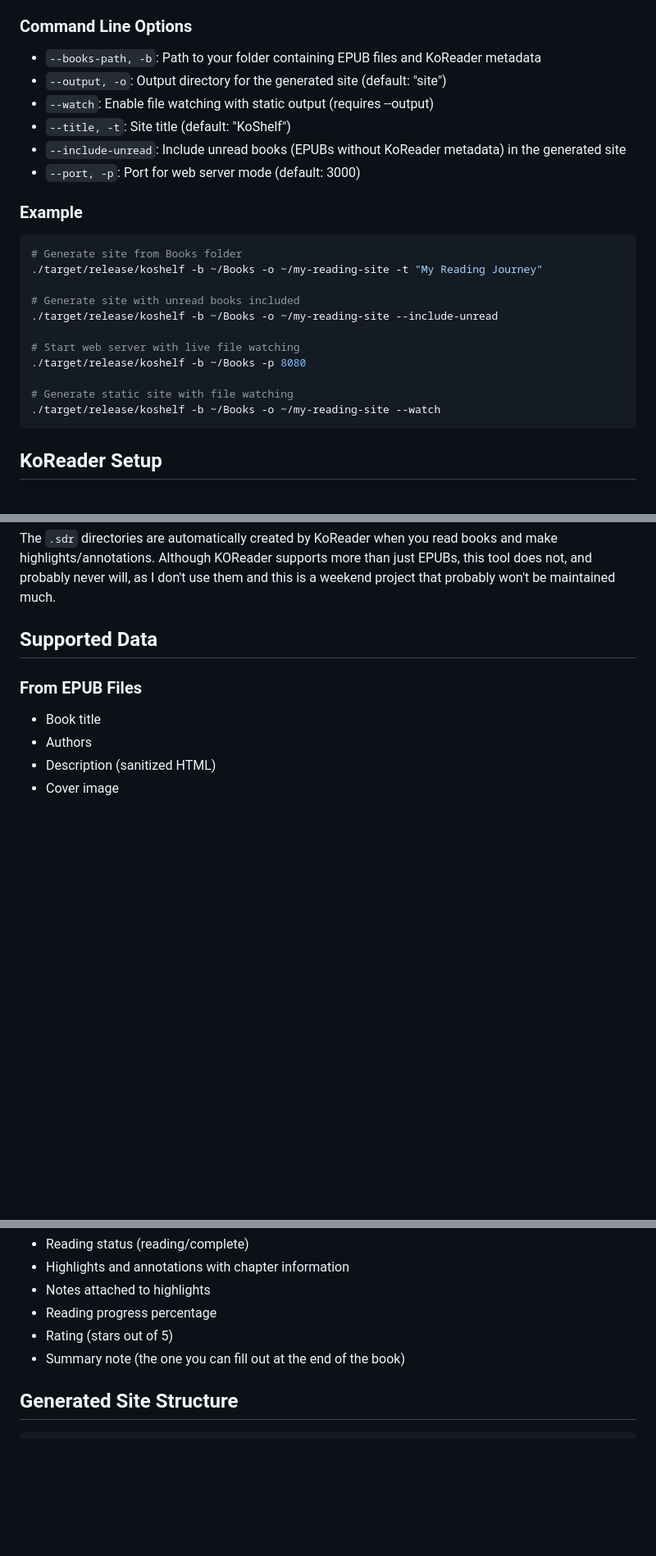
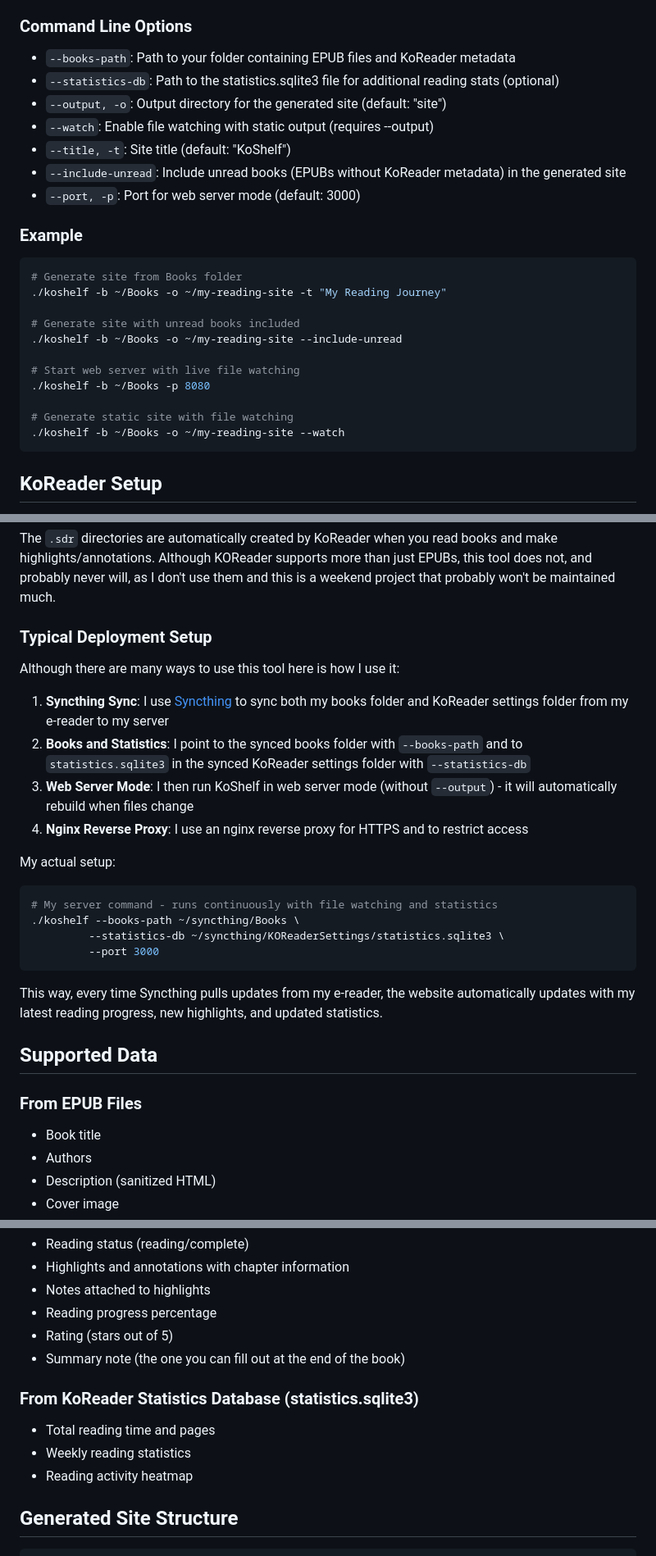
Before and after one commit to paviro/KoShelf, a Markdown page: README.md, 3 parts joined by grey strips. Shown at 82% size. GitHub-like rendering; blank space fills up the shorter version.

````diff
--- a/README.md
+++ b/README.md
@@ -65,7 +81,8 @@ KoShelf can operate in several modes:
 
 ### Command Line Options
 
-- `--books-path, -b`: Path to your folder containing EPUB files and KoReader metadata
+- `--books-path`: Path to your folder containing EPUB files and KoReader metadata
+- `--statistics-db`: Path to the statistics.sqlite3 file for additional reading stats (optional)
 - `--output, -o`: Output directory for the generated site (default: "site")
 - `--watch`: Enable file watching with static output (requires --output)
 - `--title, -t`: Site title (default: "KoShelf")
@@ -76,16 +93,16 @@ KoShelf can operate in several modes:
 
 ```bash
 # Generate site from Books folder
-./target/release/koshelf -b ~/Books -o ~/my-reading-site -t "My Reading Journey"
+./koshelf -b ~/Books -o ~/my-reading-site -t "My Reading Journey"
 
 # Generate site with unread books included
-./target/release/koshelf -b ~/Books -o ~/my-reading-site --include-unread
+./koshelf -b ~/Books -o ~/my-reading-site --include-unread
 
 # Start web server with live file watching
-./target/release/koshelf -b ~/Books -p 8080
+./koshelf -b ~/Books -p 8080
 
 # Generate static site with file watching
-./target/release/koshelf -b ~/Books -o ~/my-reading-site --watch
+./koshelf -b ~/Books -o ~/my-reading-site --watch
 ```
 
 ## KoReader Setup
@@ -105,6 +122,25 @@ Books/
 
 The `.sdr` directories are automatically created by KoReader when you read books and make highlights/annotations.
 Although KOReader supports more than just EPUBs, this tool does not, and probably never will, as I don't use them and this is a weekend project that probably won't be maintained much.
+
+### Typical Deployment Setup
+
+Although there are many ways to use this tool here is how I use it:
+
+1. **Syncthing Sync**: I use [Syncthing](https://syncthing.net/) to sync both my books folder and KoReader settings folder from my e-reader to my server
+2. **Books and Statistics**: I point to the synced books folder with `--books-path` and to `statistics.sqlite3` in the synced KoReader settings folder with `--statistics-db`
+3. **Web Server Mode**: I then run KoShelf in web server mode (without `--output`) - it will automatically rebuild when files change
+4. **Nginx Reverse Proxy**: I use an nginx reverse proxy for HTTPS and to restrict access
+
+My actual setup:
+```bash
+# My server command - runs continuously with file watching and statistics
+./koshelf --books-path ~/syncthing/Books \
+         --statistics-db ~/syncthing/KOReaderSettings/statistics.sqlite3 \
+         --port 3000
+```
+
+This way, every time Syncthing pulls updates from my e-reader, the website automatically updates with my latest reading progress, new highlights, and updated statistics.
 
 ## Supported Data
 
@@ -127,6 +163,11 @@ Although KOReader supports more than just EPUBs, this tool does not, and probabl
 - Rating (stars out of 5)
 - Summary note (the one you can fill out at the end of the book)
 
+### From KoReader Statistics Database (statistics.sqlite3)
+- Total reading time and pages
+- Weekly reading statistics
+- Reading activity heatmap
+
 ## Generated Site Structure
 
 ```
````
Also changed, not shown: other parts of README.md (+36 -12 lines).
